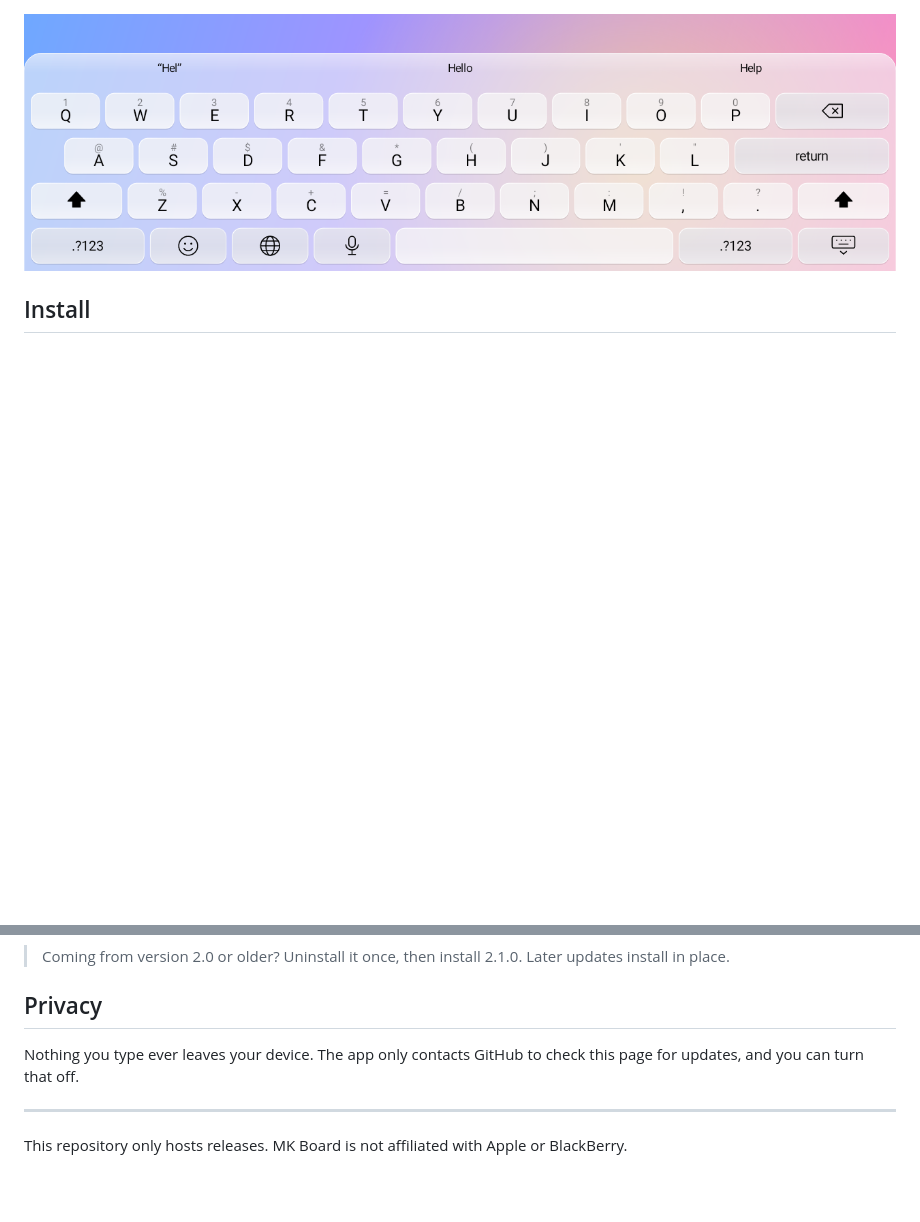
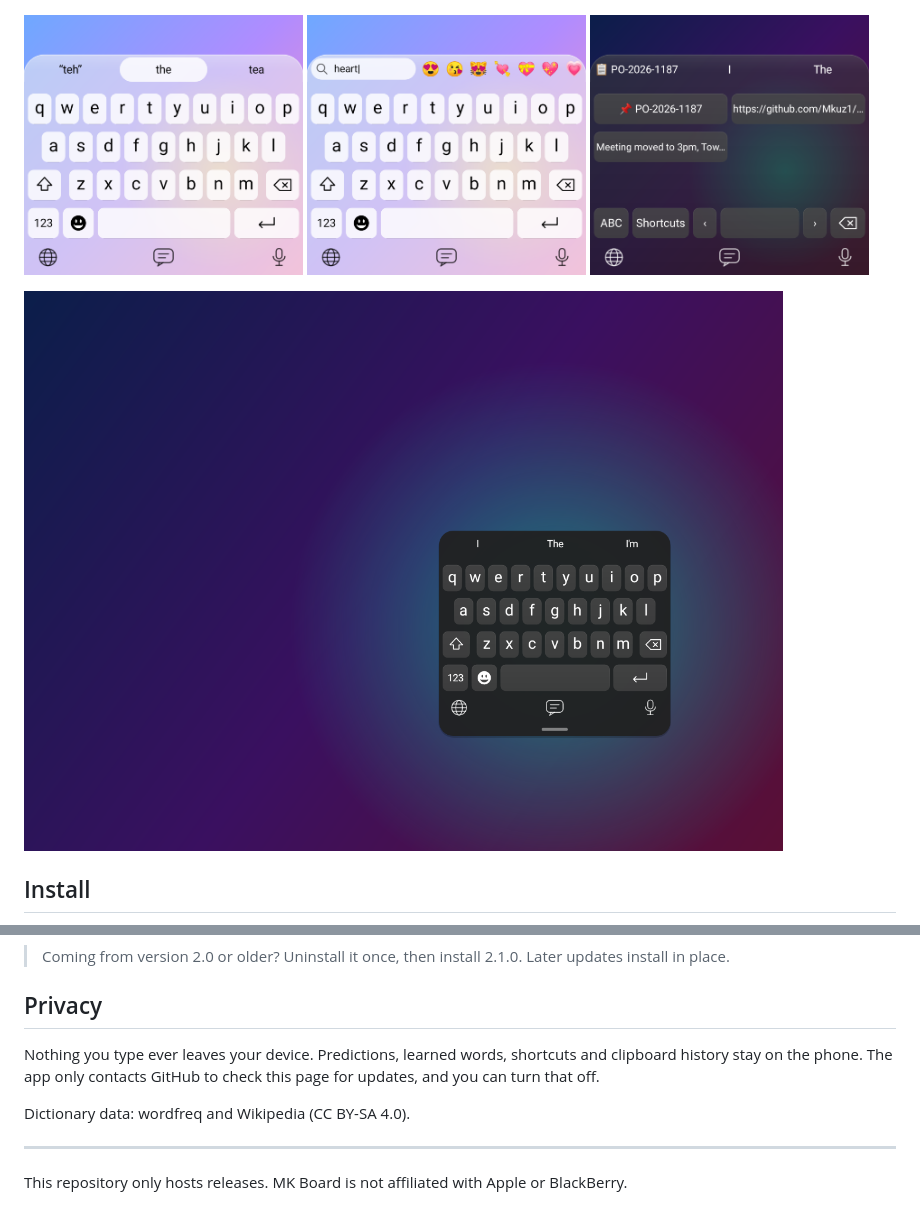
Before and after one commit to Mkuz1/MK-Board-releases, a Markdown page: README.md, 2 parts joined by grey strips. Drawn GitHub-style; pictures changed too: screenshots/new_autocorrect.png (added), screenshots/new_clipboard.png (added), screenshots/new_emoji_search.png (added); blank space fills up the shorter version.

```diff
--- a/README.md
+++ b/README.md
@@ -8,7 +8,12 @@
 <img src="screenshots/ios27_english_light.png" width="49%" alt="iOS 27 Liquid Glass keyboard">
 <img src="screenshots/ios27_arabic_dark.png" width="49%" alt="Arabic keyboard">
 </p>
-<img src="screenshots/tablet_ios_glass.png" alt="iPad-style layout on tablets and foldables">
+<p>
+<img src="screenshots/new_autocorrect.png" width="32%" alt="Auto-correct">
+<img src="screenshots/new_emoji_search.png" width="32%" alt="Emoji search">
+<img src="screenshots/new_clipboard.png" width="32%" alt="Clipboard history">
+</p>
+<img src="screenshots/new_tablet_floating.png" alt="Floating keyboard on tablets">
 
 ## Install
 1. Download `MKBoard-x.y.z.apk` from the latest release and open it on your phone (Android 9 or newer). Allow "install unknown apps" when asked.
@@ -21,7 +26,9 @@ Once MK Board is installed, it checks this page for new versions and offers to i
 > Coming from version 2.0 or older? Uninstall it once, then install 2.1.0. Later updates install in place.
 
 ## Privacy
-Nothing you type ever leaves your device. The app only contacts GitHub to check this page for updates, and you can turn that off.
+Nothing you type ever leaves your device. Predictions, learned words, shortcuts and clipboard history stay on the phone. The app only contacts GitHub to check this page for updates, and you can turn that off.
+
+Dictionary data: wordfreq and Wikipedia (CC BY-SA 4.0).
 
 ---
 This repository only hosts releases. MK Board is not affiliated with Apple or BlackBerry.
```
Also changed, not shown: release-notes/3.0.0.md (added, +21 -0 lines), 1 other file.
